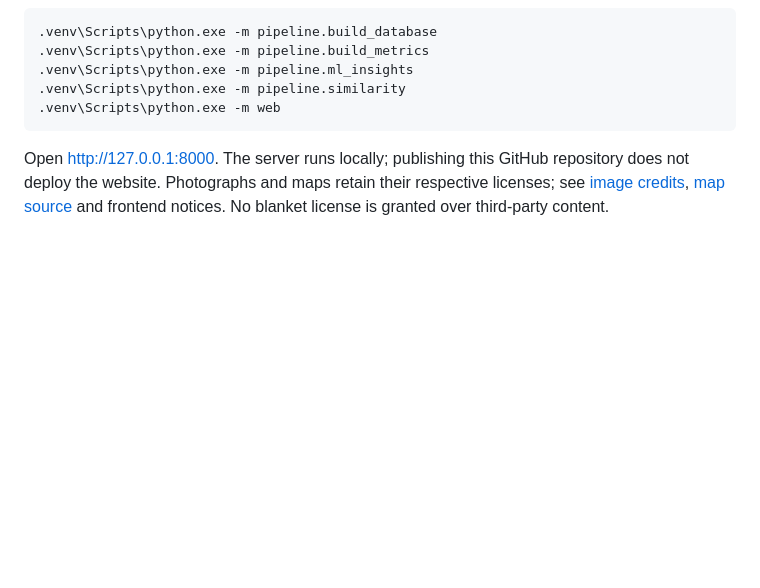
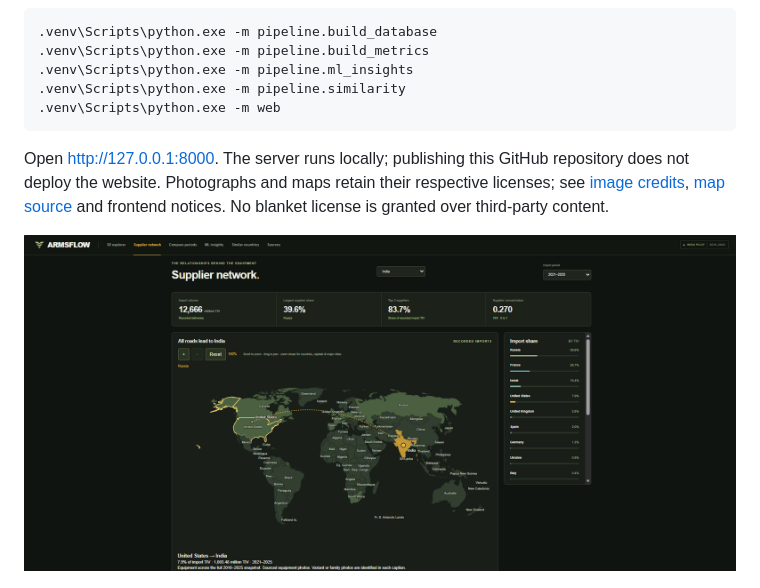
Before and after one commit to Vishal123-tech/Armsflow, a Markdown page: README.md, the part around the change. Drawn GitHub-style; pictures changed too: docs/supplier-network.png (added); blank space fills up the shorter version.

Commit message:
Add supplier network screenshot to README

````diff
--- a/README.md
+++ b/README.md
@@ -29,6 +29,8 @@ Then build the database and derived analyses:
 ```
 
 Open http://127.0.0.1:8000. The server runs locally; publishing this GitHub repository does not deploy the website. Photographs and maps retain their respective licenses; see [image credits](docs/equipment_images.md), [map source](docs/india_boundary.md) and frontend notices. No blanket license is granted over third-party content.
+
+![Interactive supplier network](docs/supplier-network.png)
 
 ![Supplier profile comparison](docs/similar-countries.png)
 
````
